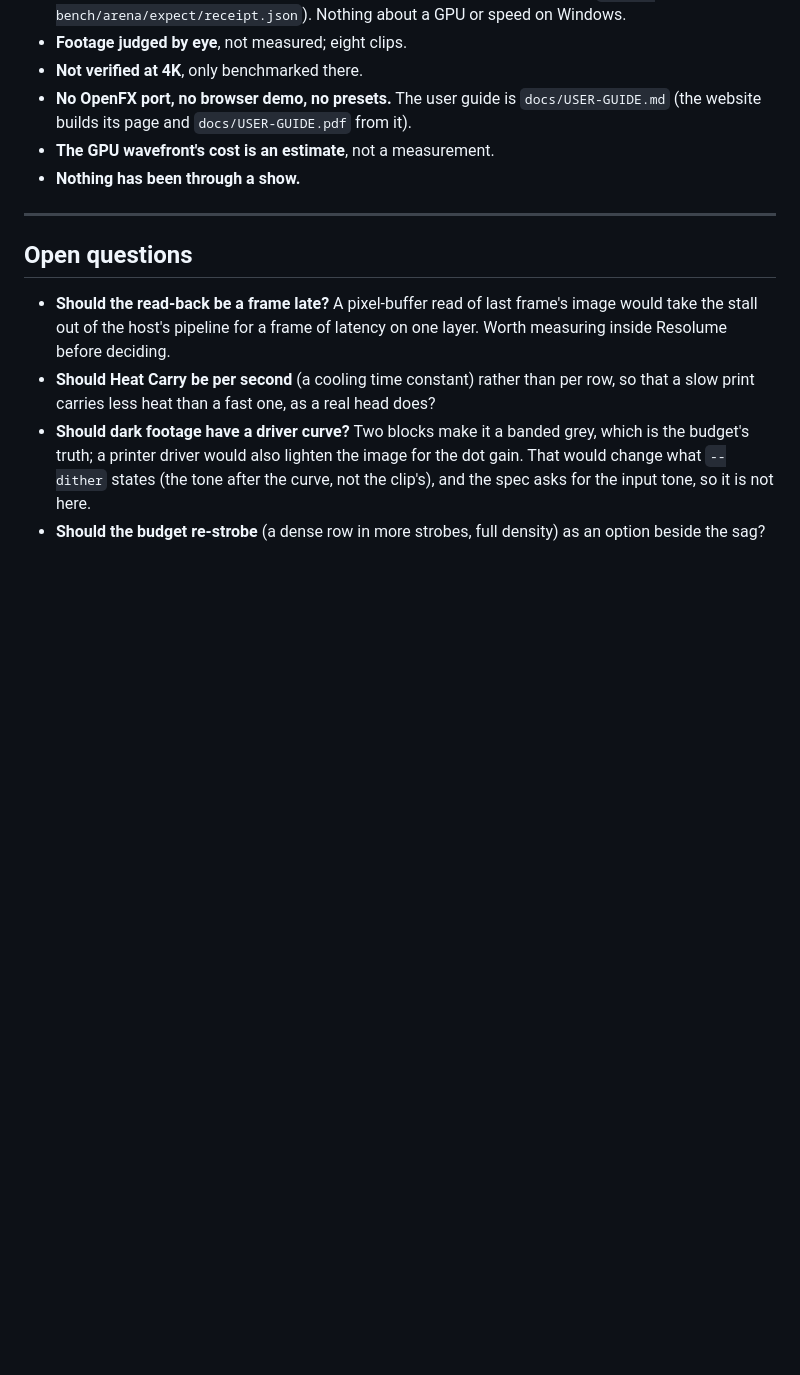
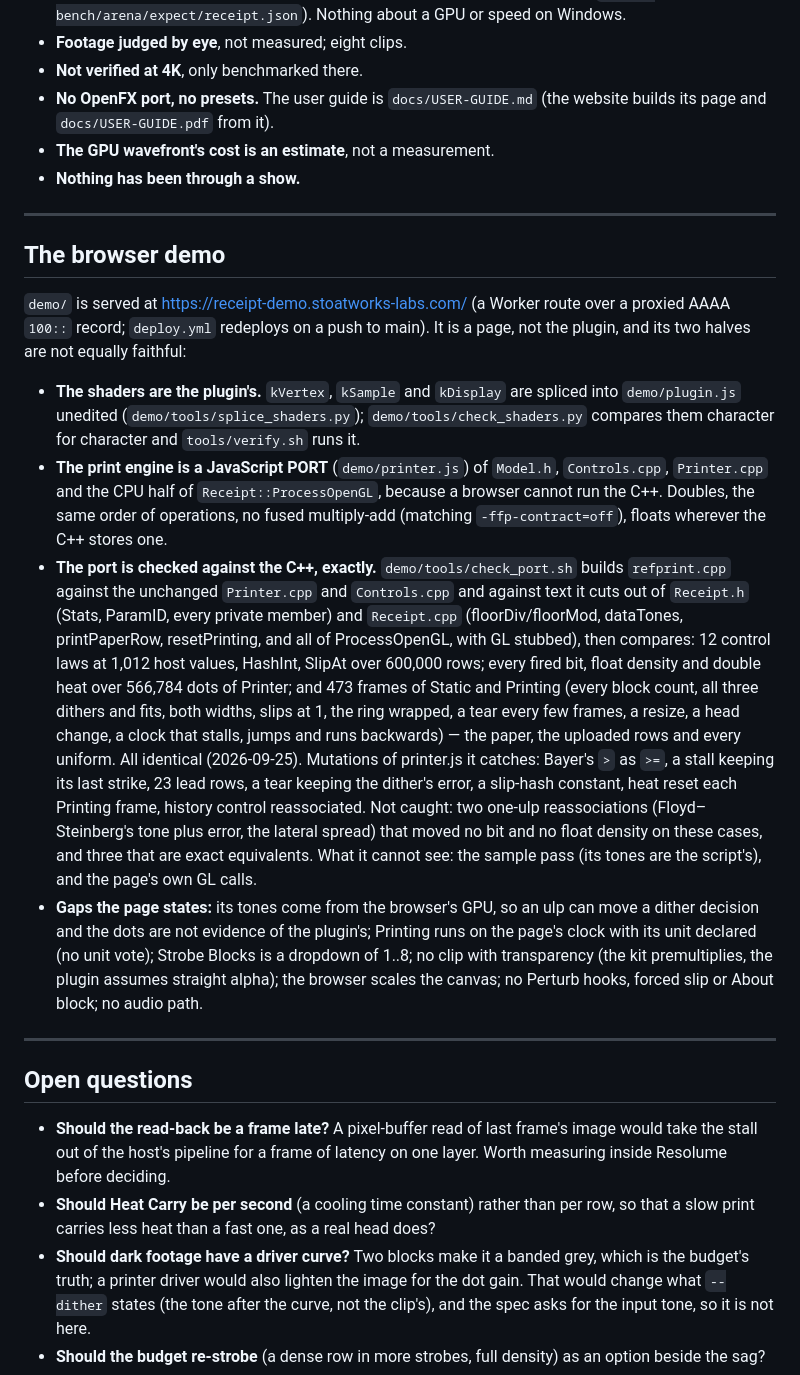
Before and after one commit to stoatworks-labs/receipt, a Markdown page: AGENTS.md, the part around the change. Drawn GitHub-style; blank space fills up the shorter version.

```diff
--- a/AGENTS.md
+++ b/AGENTS.md
@@ -420,10 +420,47 @@ and 1280×720 (and 320×180 on the software renderer, all passing).
   or speed on Windows.
 - **Footage judged by eye**, not measured; eight clips.
 - **Not verified at 4K**, only benchmarked there.
-- **No OpenFX port, no browser demo, no presets.** The user guide is `docs/USER-GUIDE.md`
+- **No OpenFX port, no presets.** The user guide is `docs/USER-GUIDE.md`
   (the website builds its page and `docs/USER-GUIDE.pdf` from it).
 - **The GPU wavefront's cost is an estimate**, not a measurement.
 - **Nothing has been through a show.**
+
+---
+
+## The browser demo
+
+`demo/` is served at https://receipt-demo.stoatworks-labs.com/ (a Worker route over a
+proxied AAAA `100::` record; `deploy.yml` redeploys on a push to main). It is a page, not
+the plugin, and its two halves are not equally faithful:
+
+- **The shaders are the plugin's.** `kVertex`, `kSample` and `kDisplay` are spliced into
+  `demo/plugin.js` unedited (`demo/tools/splice_shaders.py`); `demo/tools/check_shaders.py`
+  compares them character for character and `tools/verify.sh` runs it.
+- **The print engine is a JavaScript PORT** (`demo/printer.js`) of `Model.h`, `Controls.cpp`,
+  `Printer.cpp` and the CPU half of `Receipt::ProcessOpenGL`, because a browser cannot run
+  the C++. Doubles, the same order of operations, no fused multiply-add (matching
+  `-ffp-contract=off`), floats wherever the C++ stores one.
+- **The port is checked against the C++, exactly.** `demo/tools/check_port.sh` builds
+  `refprint.cpp` against the unchanged `Printer.cpp` and `Controls.cpp` and against text it
+  cuts out of `Receipt.h` (Stats, ParamID, every private member) and `Receipt.cpp`
+  (floorDiv/floorMod, dataTones, printPaperRow, resetPrinting, and all of ProcessOpenGL, with
+  GL stubbed), then compares: 12 control laws at 1,012 host values, HashInt, SlipAt over
+  600,000 rows; every fired bit, float density and double heat over 566,784 dots of Printer;
+  and 473 frames of Static and Printing (every block count, all three dithers and fits, both
+  widths, slips at 1, the ring wrapped, a tear every few frames, a resize, a head change, a
+  clock that stalls, jumps and runs backwards) — the paper, the uploaded rows and every
+  uniform. All identical (2026-09-25). Mutations of printer.js it catches: Bayer's `>` as
+  `>=`, a stall keeping its last strike, 23 lead rows, a tear keeping the dither's error, a
+  slip-hash constant, heat reset each Printing frame, history control reassociated. Not
+  caught: two one-ulp reassociations (Floyd–Steinberg's tone plus error, the lateral
+  spread) that moved no bit and no float density on these cases, and three that are exact
+  equivalents. What it cannot see: the sample pass (its tones are the script's), and the
+  page's own GL calls.
+- **Gaps the page states:** its tones come from the browser's GPU, so an ulp can move a
+  dither decision and the dots are not evidence of the plugin's; Printing runs on the page's
+  clock with its unit declared (no unit vote); Strobe Blocks is a dropdown of 1..8; no clip
+  with transparency (the kit premultiplies, the plugin assumes straight alpha); the browser
+  scales the canvas; no Perturb hooks, forced slip or About block; no audio path.
 
 ---
 
```
Also changed, not shown: CLAUDE.md (+18 -1 lines), README.md (+15 -1 lines).
